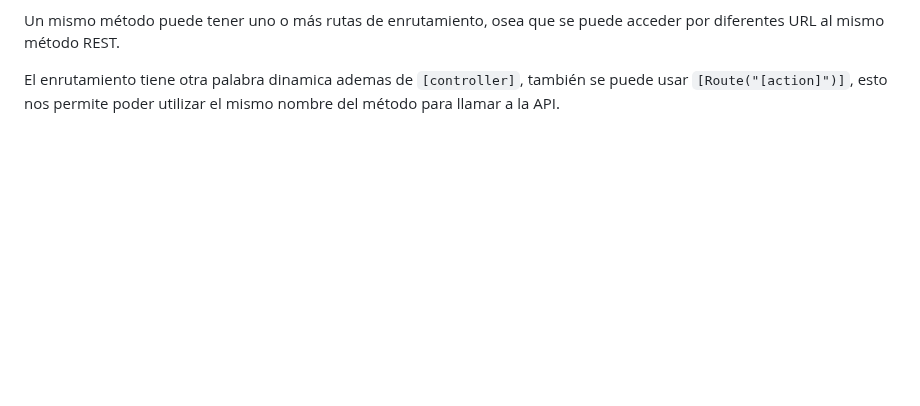
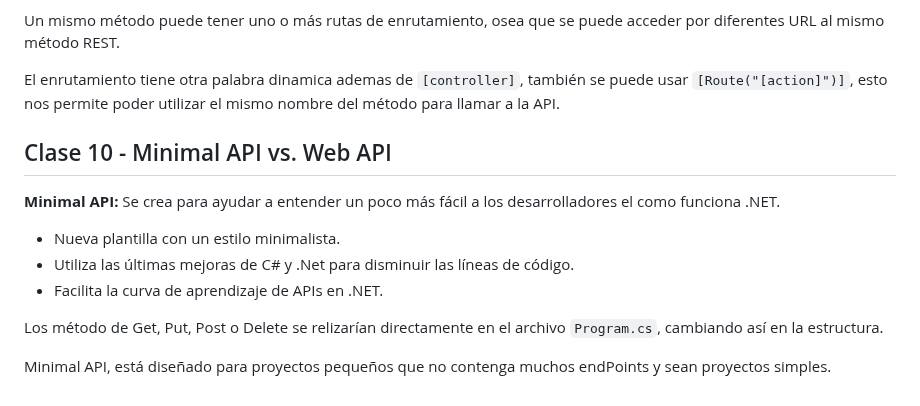
Before and after one commit to ivanfbj/BackendConCSharpYDotNet, a Markdown page: README.md, the part around the change. GitHub-like rendering; blank space fills up the shorter version.

Commit message:
Clase 10 - Minimal API vs. Web API

```diff
--- a/README.md
+++ b/README.md
@@ -131,3 +131,15 @@ El enrutamiento se puede hacer a nivel de controlador y también se puede realiz
 Un mismo método puede tener uno o más rutas de enrutamiento, osea que se puede acceder por diferentes URL al mismo método REST.
 
 El enrutamiento tiene otra palabra dinamica ademas  de `[controller]`, también se puede usar `[Route("[action]")]`, esto nos permite poder utilizar el mismo nombre del método para llamar a la API.
+
+## Clase 10 - Minimal API vs. Web API
+
+**Minimal API:** Se crea para ayudar a entender un poco más fácil a los desarrolladores el como funciona .NET.
+
+- Nueva plantilla con un estilo minimalista.
+- Utiliza las últimas mejoras de C# y .Net para disminuir las líneas de código.
+- Facilita la curva de aprendizaje de APIs en .NET.
+
+Los método de Get, Put, Post o Delete se relizarían directamente en el archivo `Program.cs`, cambiando así en la estructura.
+
+Minimal API, está diseñado para proyectos pequeños que no contenga muchos endPoints y sean proyectos simples.
```
